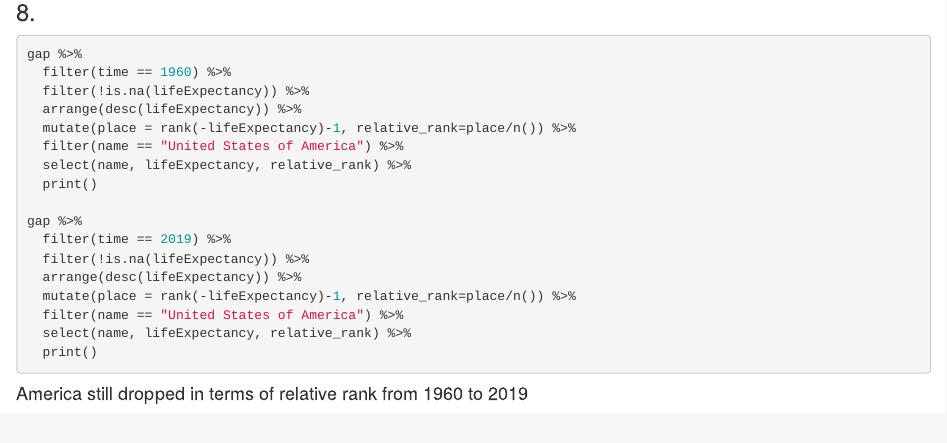
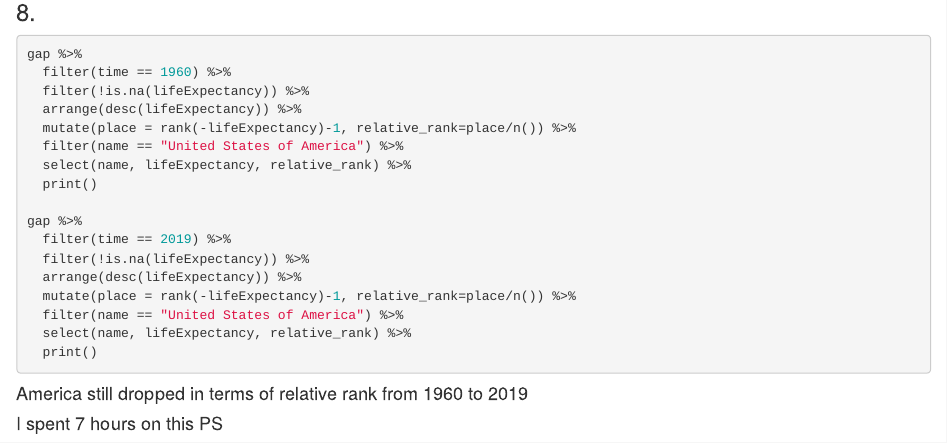
Before and after one commit to timur-l/ps5-markdown-basic-plots-timur-l, an R Markdown document (assignment.Rmd): the page in a window 1100 px wide, from 4540 px down. Rendered offline with R 4.5, knitr and Pandoc, with nearby package versions; the code chunks are not run, so their results and figures are left out.

Commit message:
Update assignment.Rmd

````diff
--- a/assignment.Rmd
+++ b/assignment.Rmd
@@ -229,3 +229,5 @@ gap %>%
   print()
 ```
 #### America still dropped in terms of relative rank from 1960 to 2019
+
+#### I spent 7 hours on this PS
````
